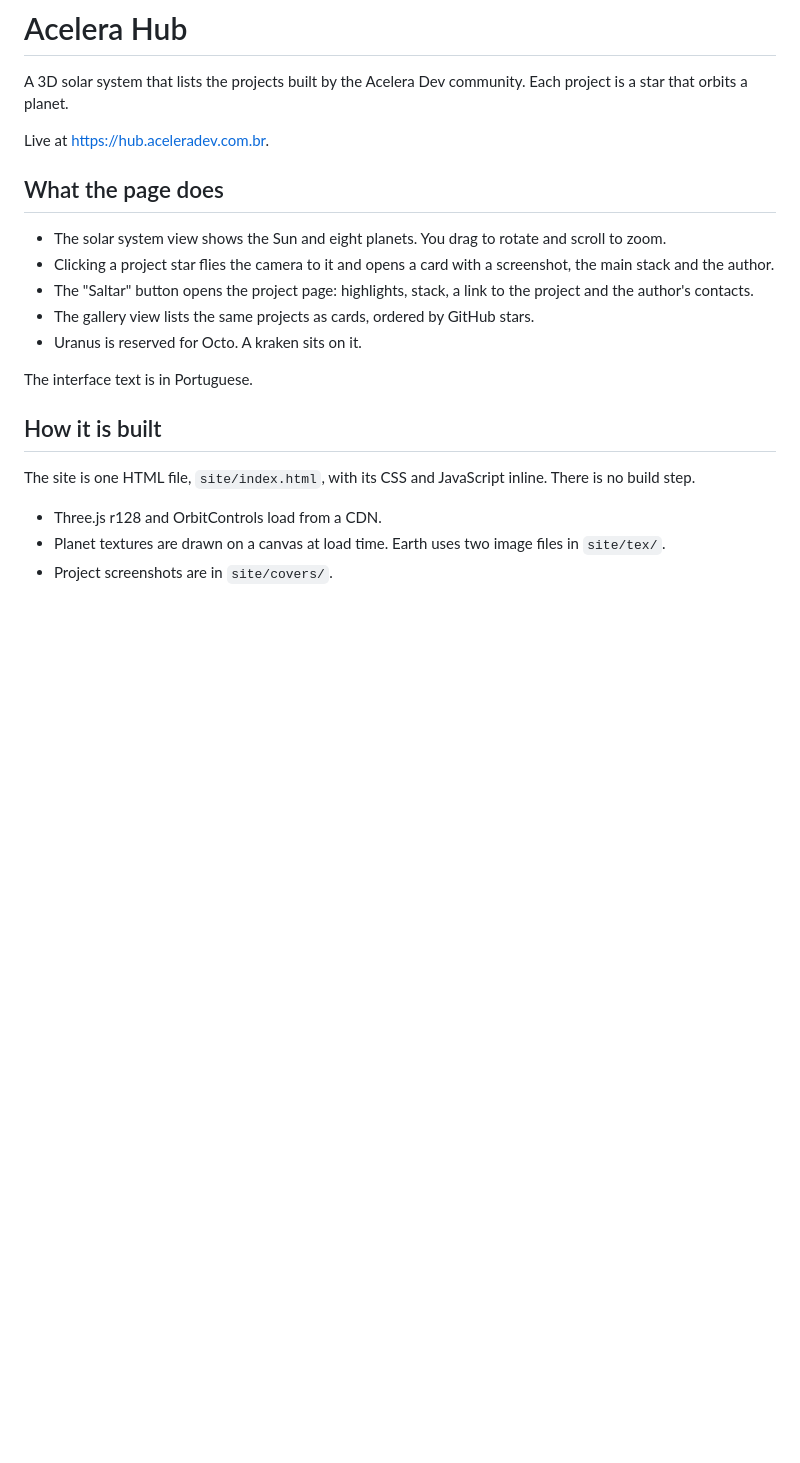
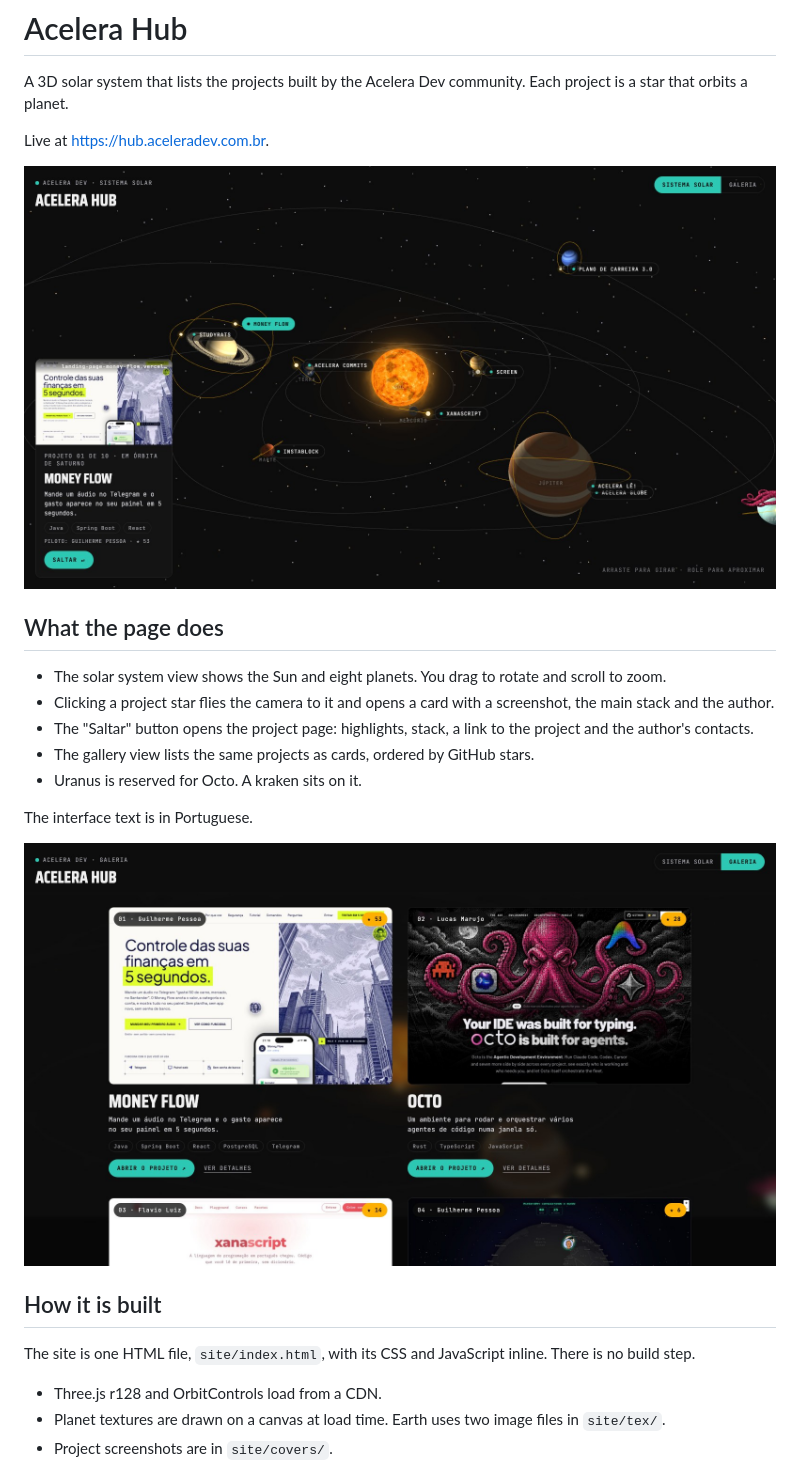
Before and after one commit to guithepc/hub-acelera, a Markdown page: README.md, the part around the change. Rendered like a GitHub page; pictures changed too: docs/readme/gallery.jpg (added), docs/readme/solar-system.jpg (added); blank space fills up the shorter version.

Commit message:
docs: add screenshots to the README

```diff
--- a/README.md
+++ b/README.md
@@ -3,6 +3,8 @@
 A 3D solar system that lists the projects built by the Acelera Dev community. Each project is a star that orbits a planet.
 
 Live at https://hub.aceleradev.com.br.
+
+![The solar system view, with one project star selected and its card open](docs/readme/solar-system.jpg)
 
 ## What the page does
 
@@ -13,6 +15,8 @@ Live at https://hub.aceleradev.com.br.
 - Uranus is reserved for Octo. A kraken sits on it.
 
 The interface text is in Portuguese.
+
+![The gallery view, with project cards ordered by GitHub stars](docs/readme/gallery.jpg)
 
 ## How it is built
 
```
